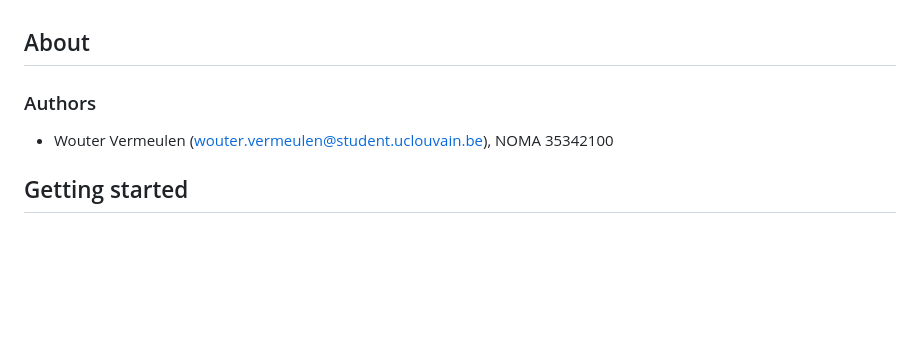
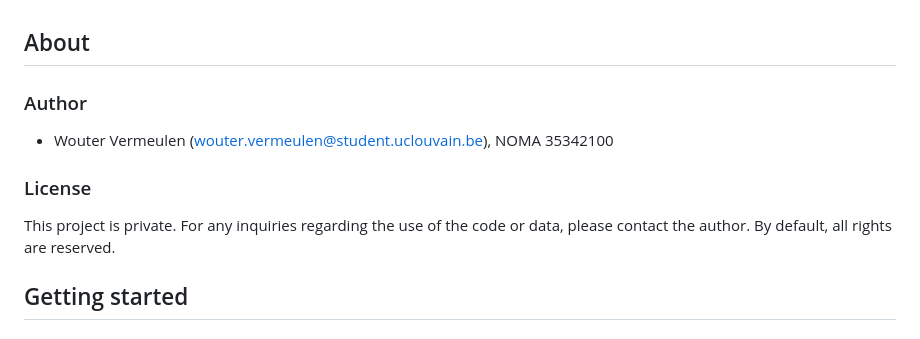
Before and after one commit to VermeulenWouter/LECON2031_Project, a Markdown page: README.md, the part around the change. Drawn GitHub-style; blank space fills up the shorter version.

Commit message:
License before making github public temporarily

```diff
--- a/README.md
+++ b/README.md
@@ -1,9 +1,12 @@
 
 ## About
 
-### Authors
+### Author
 * Wouter Vermeulen ([wouter.vermeulen@student.uclouvain.be](mailto:wouter.vermeulen@student.uclouvain.be)), NOMA 35342100
 
+
+### License
+This project is private. For any inquiries regarding the use of the code or data, please contact the author. By default, all rights are reserved.
 
 ## Getting started
 
```
